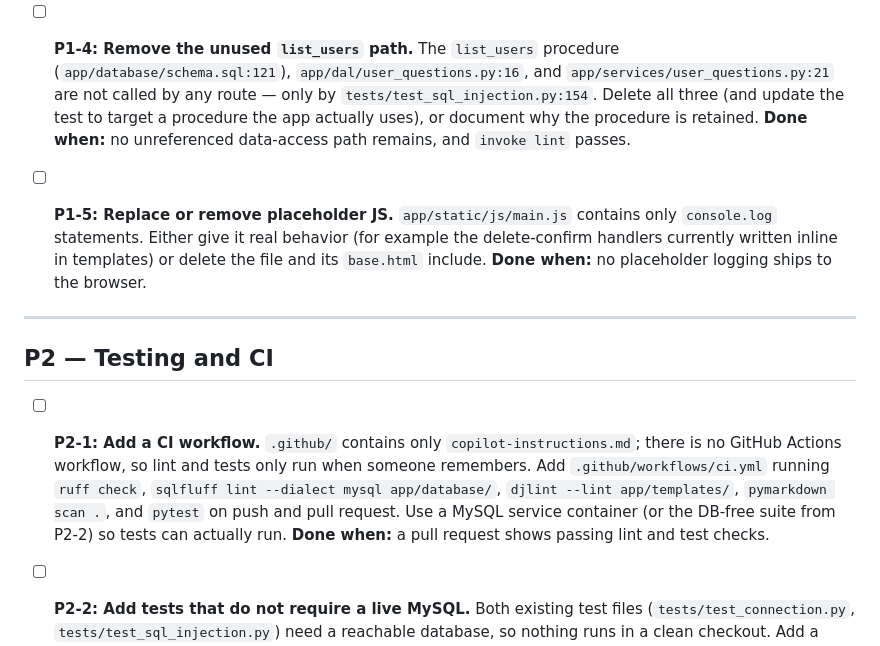
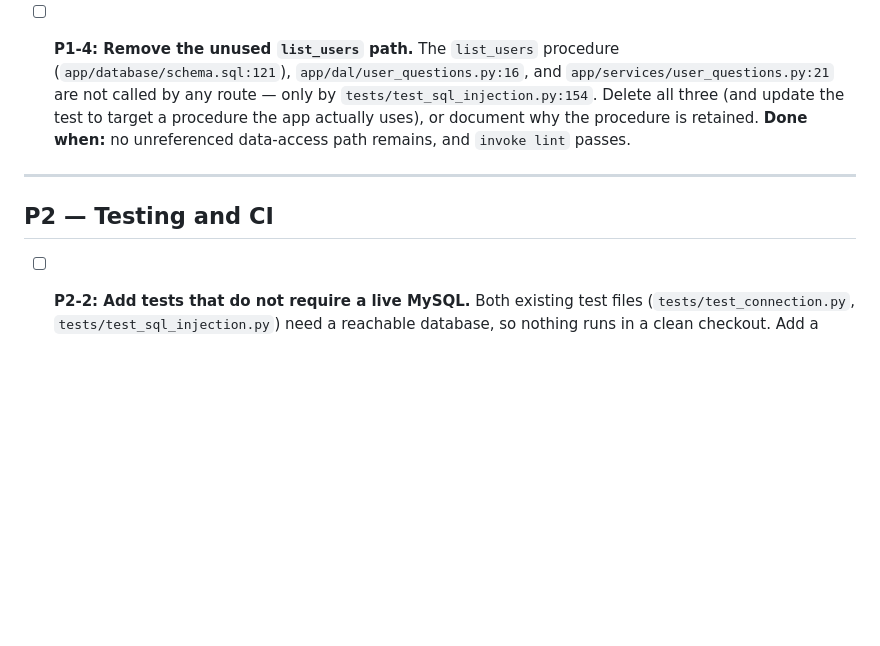
Before and after one commit to adamlacasse/northflow, a Markdown page: TODO.md, the part around the change. Drawn GitHub-style; blank space fills up the shorter version.

Commit message:
Mark P1-5 and P2-1 done in TODO.md
Followup to the delete-confirmation JS and CI workflow commits.

Co-Authored-By: Claude Sonnet 5 <noreply@anthropic.com>
Claude-Session: https://claude.ai/code/session_01GKQ1sAc1ZGasF8EVr9hZtt

```diff
--- a/TODO.md
+++ b/TODO.md
@@ -85,23 +85,9 @@ that added each item; re-locate by symbol name if they have drifted.
   procedure the app actually uses), or document why the procedure is retained.
   **Done when:** no unreferenced data-access path remains, and `invoke lint` passes.
 
-- [ ] **P1-5: Replace or remove placeholder JS.** `app/static/js/main.js` contains only
-  `console.log` statements. Either give it real behavior (for example the delete-confirm
-  handlers currently written inline in templates) or delete the file and its `base.html`
-  include.
-  **Done when:** no placeholder logging ships to the browser.
-
 ---
 
 ## P2 — Testing and CI
-
-- [ ] **P2-1: Add a CI workflow.** `.github/` contains only `copilot-instructions.md`;
-  there is no GitHub Actions workflow, so lint and tests only run when someone remembers.
-  Add `.github/workflows/ci.yml` running `ruff check`, `sqlfluff lint --dialect mysql
-  app/database/`, `djlint --lint app/templates/`, `pymarkdown scan .`, and `pytest` on
-  push and pull request. Use a MySQL service container (or the DB-free suite from P2-2)
-  so tests can actually run.
-  **Done when:** a pull request shows passing lint and test checks.
 
 - [ ] **P2-2: Add tests that do not require a live MySQL.** Both existing test files
   (`tests/test_connection.py`, `tests/test_sql_injection.py`) need a reachable database,
```
